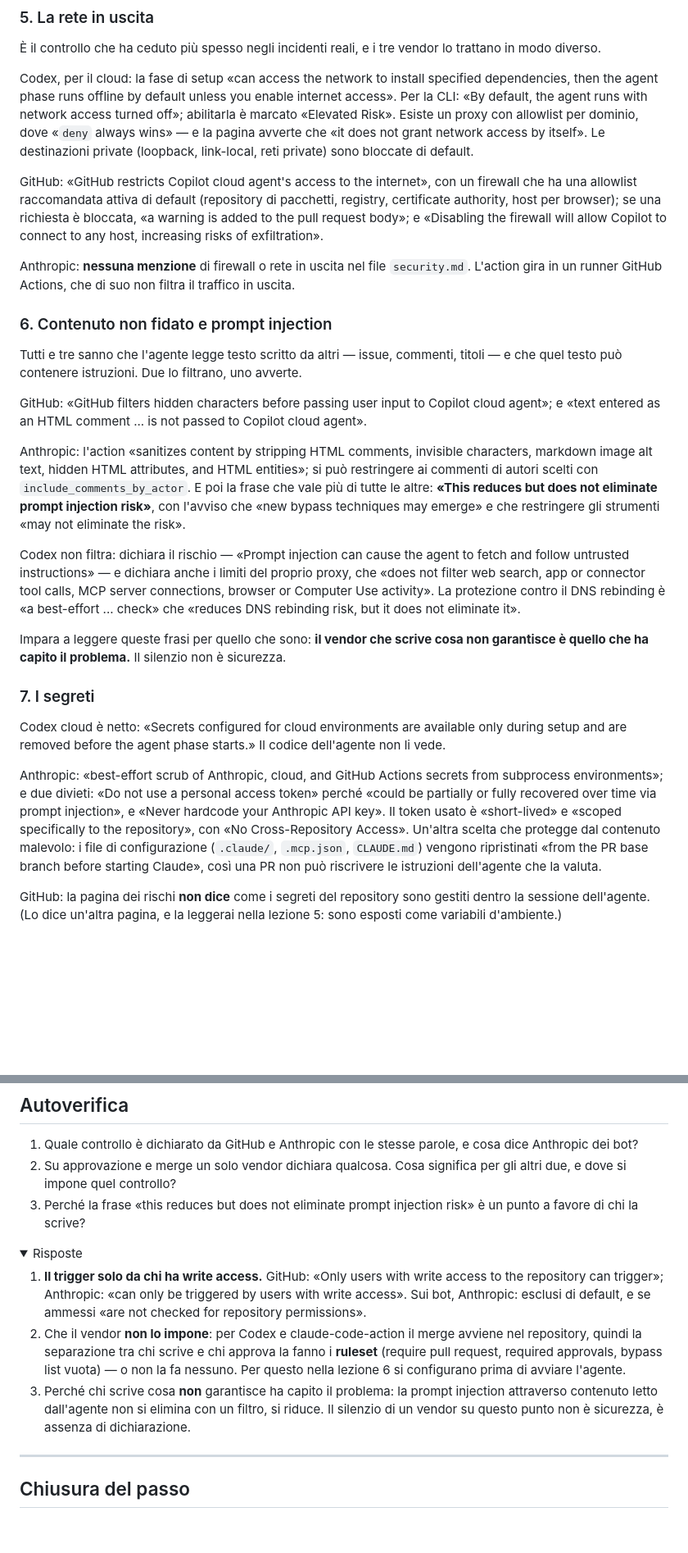
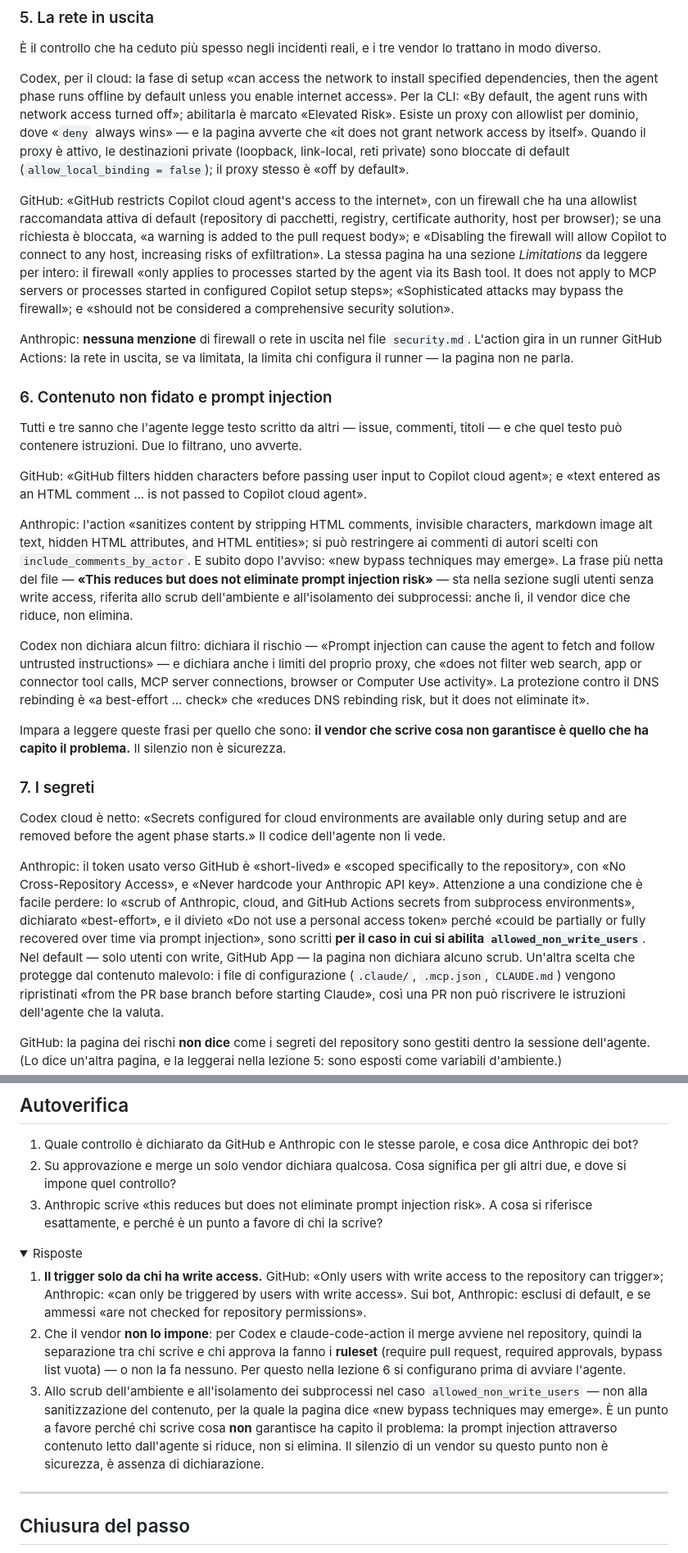
Before and after one commit to Voloire/agenti-sul-codice, a Markdown page: lezioni/02-controlli-vendor/README.md, 2 parts joined by grey strips. Shown at 82% size. Rendered like a GitHub page; folded sections open; blank space fills up the shorter version.

Commit message:
Lezioni 2 e 3 corrette dopo la verifica: citazioni esatte, scrub condizionato, eccezione @copilot, limiti del firewall, Least-Agency

```diff
--- a/lezioni/02-controlli-vendor/README.md
+++ b/lezioni/02-controlli-vendor/README.md
@@ -105,17 +107,22 @@ Codex, per il cloud: la fase di setup «can access the network to install specif
 then the agent phase runs offline by default unless you enable internet access». Per la CLI: «By
 default, the agent runs with network access turned off»; abilitarla è marcato «Elevated Risk».
 Esiste un proxy con allowlist per dominio, dove «`deny` always wins» — e la pagina avverte che
-«it does not grant network access by itself». Le destinazioni private (loopback, link-local, reti
-private) sono bloccate di default.
+«it does not grant network access by itself». Quando il proxy è attivo, le destinazioni private
+(loopback, link-local, reti private) sono bloccate di default (`allow_local_binding = false`); il
+proxy stesso è «off by default».
 
 GitHub: «GitHub restricts Copilot cloud agent's access to the internet», con un firewall che ha
 una allowlist raccomandata attiva di default (repository di pacchetti, registry, certificate
 authority, host per browser); se una richiesta è bloccata, «a warning is added to the pull request
 body»; e «Disabling the firewall will allow Copilot to connect to any host, increasing risks of
-exfiltration».
+exfiltration». La stessa pagina ha una sezione *Limitations* da leggere per intero: il firewall
+«only applies to processes started by the agent via its Bash tool. It does not apply to MCP servers
+or processes started in configured Copilot setup steps»; «Sophisticated attacks may bypass the
+firewall»; e «should not be considered a comprehensive security solution».
 
 Anthropic: **nessuna menzione** di firewall o rete in uscita nel file `security.md`. L'action gira
-in un runner GitHub Actions, che di suo non filtra il traffico in uscita.
+in un runner GitHub Actions: la rete in uscita, se va limitata, la limita chi configura il runner —
+la pagina non ne parla.
 
 ### 6. Contenuto non fidato e prompt injection
 
@@ -127,15 +134,16 @@ GitHub: «GitHub filters hidden characters before passing user input to Copilot
 
 Anthropic: l'action «sanitizes content by stripping HTML comments, invisible characters, markdown
 image alt text, hidden HTML attributes, and HTML entities»; si può restringere ai commenti di
-autori scelti con `include_comments_by_actor`. E poi la frase che vale più di tutte le altre:
-**«This reduces but does not eliminate prompt injection risk»**, con l'avviso che «new bypass
-techniques may emerge» e che restringere gli strumenti «may not eliminate the risk».
+autori scelti con `include_comments_by_actor`. E subito dopo l'avviso: «new bypass techniques may
+emerge». La frase più netta del file — **«This reduces but does not eliminate prompt injection
+risk»** — sta nella sezione sugli utenti senza write access, riferita allo scrub dell'ambiente e
+all'isolamento dei subprocessi: anche lì, il vendor dice che riduce, non elimina.
 
-Codex non filtra: dichiara il rischio — «Prompt injection can cause the agent to fetch and follow
-untrusted instructions» — e dichiara anche i limiti del proprio proxy, che «does not filter web
-search, app or connector tool calls, MCP server connections, browser or Computer Use activity». La
-protezione contro il DNS rebinding è «a best-effort ... check» che «reduces DNS rebinding risk,
-but it does not eliminate it».
+Codex non dichiara alcun filtro: dichiara il rischio — «Prompt injection can cause the agent to
+fetch and follow untrusted instructions» — e dichiara anche i limiti del proprio proxy, che «does
+not filter web search, app or connector tool calls, MCP server connections, browser or Computer Use
+activity». La protezione contro il DNS rebinding è «a best-effort ... check» che «reduces DNS
+rebinding risk, but it does not eliminate it».
 
 Impara a leggere queste frasi per quello che sono: **il vendor che scrive cosa non garantisce è
 quello che ha capito il problema.** Il silenzio non è sicurezza.
@@ -145,11 +153,13 @@ quello che ha capito il problema.** Il silenzio non è sicurezza.
 Codex cloud è netto: «Secrets configured for cloud environments are available only during setup
 and are removed before the agent phase starts.» Il codice dell'agente non li vede.
 
-Anthropic: «best-effort scrub of Anthropic, cloud, and GitHub Actions secrets from subprocess
-environments»; e due divieti: «Do not use a personal access token» perché «could be partially or
-fully recovered over time via prompt injection», e «Never hardcode your Anthropic API key». Il
-token usato è «short-lived» e «scoped specifically to the repository», con «No Cross-Repository
-Access». Un'altra scelta che protegge dal contenuto malevolo: i file di configurazione (`.claude/`,
+Anthropic: il token usato verso GitHub è «short-lived» e «scoped specifically to the repository»,
+con «No Cross-Repository Access», e «Never hardcode your Anthropic API key». Attenzione a una
+condizione che è facile perdere: lo «scrub of Anthropic, cloud, and GitHub Actions secrets from
+subprocess environments», dichiarato «best-effort», e il divieto «Do not use a personal access
+token» perché «could be partially or fully recovered over time via prompt injection», sono scritti
+**per il caso in cui si abilita `allowed_non_write_users`**. Nel default — solo utenti con write,
+GitHub App — la pagina non dichiara alcuno scrub. Un'altra scelta che protegge dal contenuto malevolo: i file di configurazione (`.claude/`,
 `.mcp.json`, `CLAUDE.md`) vengono ripristinati «from the PR base branch before starting Claude»,
 così una PR non può riscrivere le istruzioni dell'agente che la valuta.
 
@@ -266,8 +277,8 @@ tre i vendor? Quante da nessuno? Tre righe in «Dopo».
    dei bot?
 2. Su approvazione e merge un solo vendor dichiara qualcosa. Cosa significa per gli altri due, e
    dove si impone quel controllo?
-3. Perché la frase «this reduces but does not eliminate prompt injection risk» è un punto a
-   favore di chi la scrive?
+3. Anthropic scrive «this reduces but does not eliminate prompt injection risk». A cosa si
+   riferisce esattamente, e perché è un punto a favore di chi la scrive?
 
 <details>
 <summary>Risposte</summary>
@@ -279,9 +290,11 @@ tre i vendor? Quante da nessuno? Tre righe in «Dopo».
    quindi la separazione tra chi scrive e chi approva la fanno i **ruleset** (require pull request,
    required approvals, bypass list vuota) — o non la fa nessuno. Per questo nella lezione 6 si
    configurano prima di avviare l'agente.
-3. Perché chi scrive cosa **non** garantisce ha capito il problema: la prompt injection attraverso
-   contenuto letto dall'agente non si elimina con un filtro, si riduce. Il silenzio di un vendor su
-   questo punto non è sicurezza, è assenza di dichiarazione.
+3. Allo scrub dell'ambiente e all'isolamento dei subprocessi nel caso `allowed_non_write_users` —
+   non alla sanitizzazione del contenuto, per la quale la pagina dice «new bypass techniques may
+   emerge». È un punto a favore perché chi scrive cosa **non** garantisce ha capito il problema: la
+   prompt injection attraverso contenuto letto dall'agente si riduce, non si elimina. Il silenzio di
+   un vendor su questo punto non è sicurezza, è assenza di dichiarazione.
 
 </details>
 
```
Also changed, not shown: other parts of lezioni/02-controlli-vendor/README.md (+12 -9 lines), lezioni/03-griglia-owasp/README.md (+16 -15 lines).
